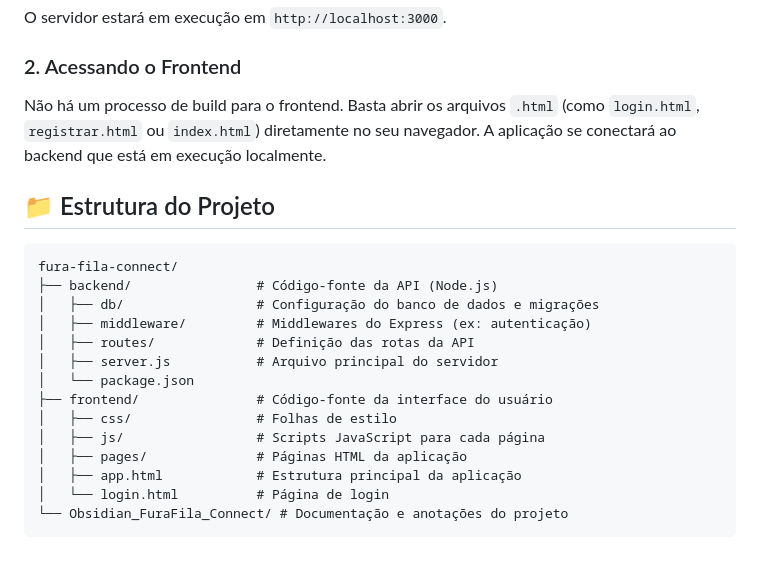
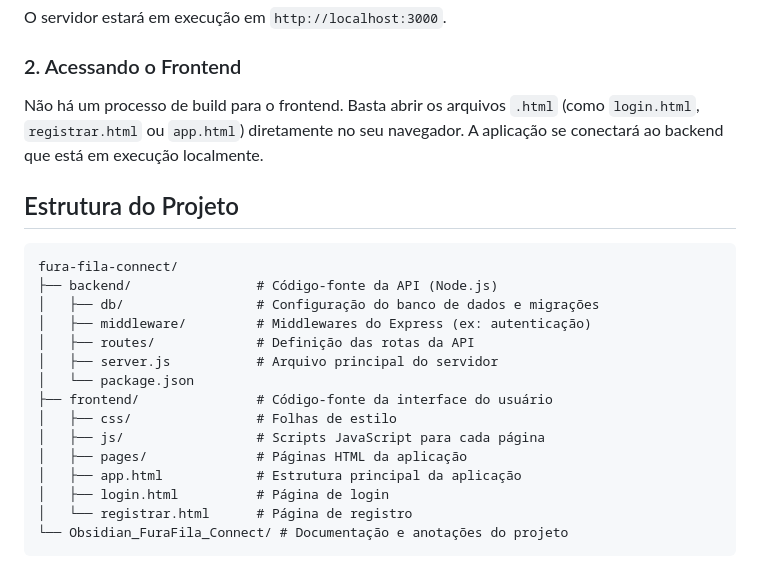
Before and after one commit to KaikLopes/fura-fila-connect, a Markdown page: README.md, the part around one of its changes. Rendered like a GitHub page.

Commit message:
docs: update project structure in README

````diff
--- a/README.md
+++ b/README.md
@@ -75,9 +75,9 @@ O servidor estará em execução em `http://localhost:3000`.
 
 ### 2. Acessando o Frontend
 
-Não há um processo de build para o frontend. Basta abrir os arquivos `.html` (como `login.html`, `registrar.html` ou `index.html`) diretamente no seu navegador. A aplicação se conectará ao backend que está em execução localmente.
+Não há um processo de build para o frontend. Basta abrir os arquivos `.html` (como `login.html`, `registrar.html` ou `app.html`) diretamente no seu navegador. A aplicação se conectará ao backend que está em execução localmente.
 
-## 📁 Estrutura do Projeto
+## Estrutura do Projeto
 
 ```
 fura-fila-connect/
@@ -92,6 +92,7 @@ fura-fila-connect/
 │   ├── js/                 # Scripts JavaScript para cada página
 │   ├── pages/              # Páginas HTML da aplicação
 │   ├── app.html            # Estrutura principal da aplicação
-│   └── login.html          # Página de login
+│   ├── login.html          # Página de login
+│   └── registrar.html      # Página de registro
 └── Obsidian_FuraFila_Connect/ # Documentação e anotações do projeto
 ```
````
Also changed, not shown: other parts of README.md (+3 -3 lines).
